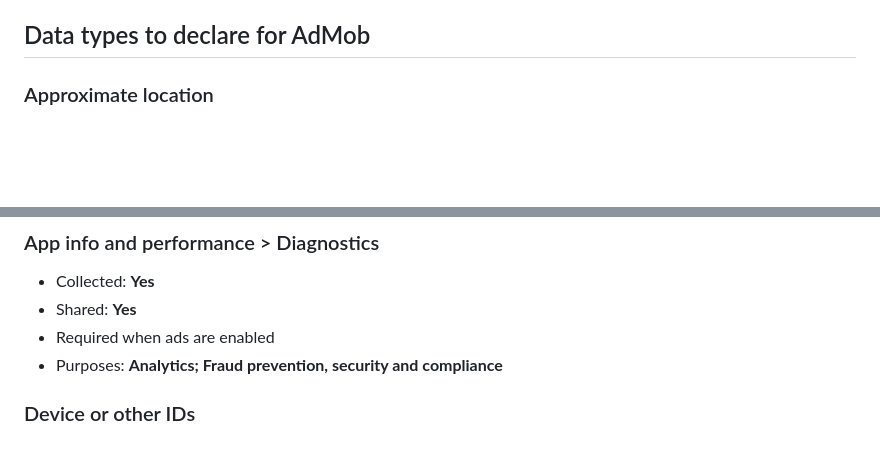
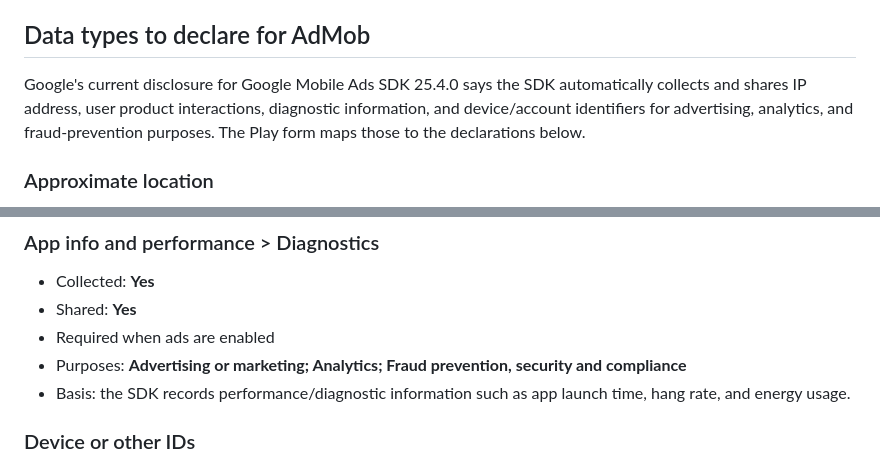
Before and after one commit to killjoy00/GoldRush, a Markdown page: docs/play-store/data-safety.md, 2 parts joined by grey strips. Rendered like a GitHub page; blank space fills up the shorter version.

Commit message:
Align Data Safety answers with current AdMob disclosure

```diff
--- a/docs/play-store/data-safety.md
+++ b/docs/play-store/data-safety.md
@@ -11,6 +11,8 @@ These answers describe the current Android release: local gameplay/persistence,
 - Developer-operated deletion request mechanism: **No**. Gold Rush has no account or first-party server-side profile. Local game/settings/career data can be removed by clearing app data or uninstalling.
 
 ## Data types to declare for AdMob
+
+Google's current disclosure for Google Mobile Ads SDK 25.4.0 says the SDK automatically collects and shares IP address, user product interactions, diagnostic information, and device/account identifiers for advertising, analytics, and fraud-prevention purposes. The Play form maps those to the declarations below.
 
 ### Approximate location
 - Collected: **Yes**
@@ -30,7 +32,8 @@ These answers describe the current Android release: local gameplay/persistence,
 - Collected: **Yes**
 - Shared: **Yes**
 - Required when ads are enabled
-- Purposes: **Analytics; Fraud prevention, security and compliance**
+- Purposes: **Advertising or marketing; Analytics; Fraud prevention, security and compliance**
+- Basis: the SDK records performance/diagnostic information such as app launch time, hang rate, and energy usage.
 
 ### Device or other IDs
 - Collected: **Yes**
```
